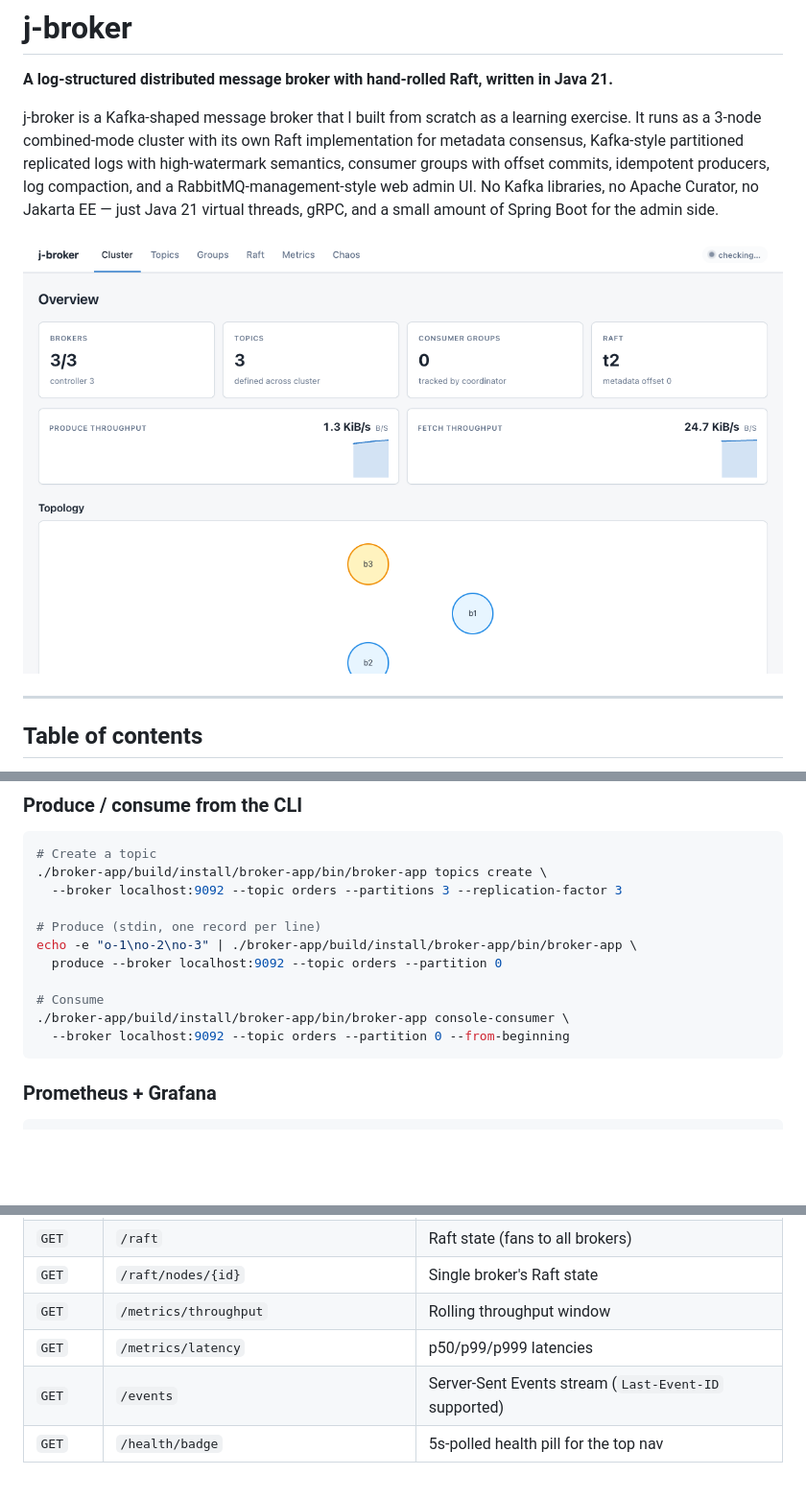
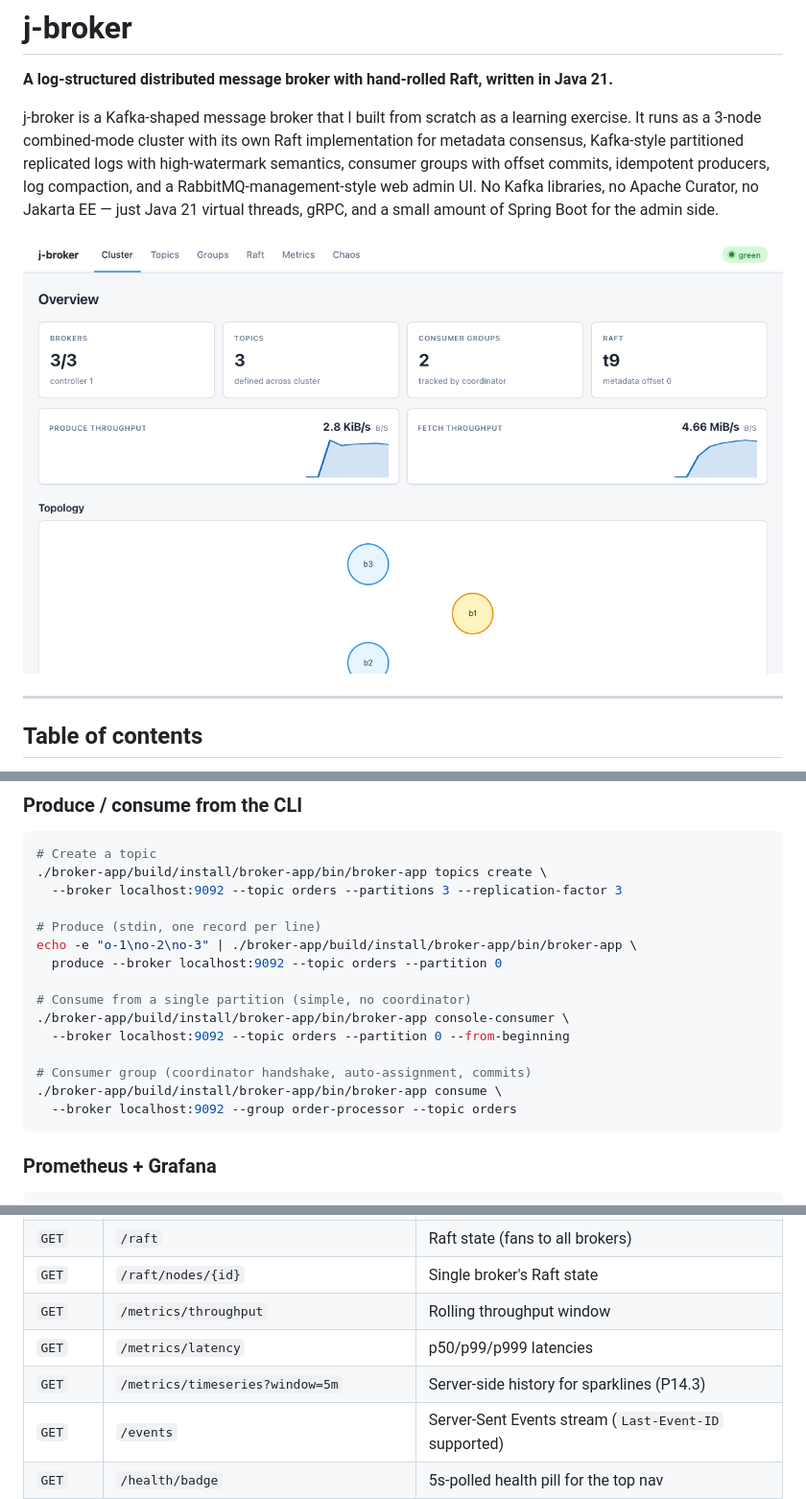
Before and after one commit to jeremainecheong/j-broker, a Markdown page: README.md, 3 parts joined by grey strips. Shown: that part at 96% size. Drawn GitHub-style; pictures changed too: docs/screenshots/overview.png; blank space fills up the shorter version.

````diff
--- a/README.md
+++ b/README.md
@@ -110,9 +110,13 @@ Combined with the admin app:
 echo -e "o-1\no-2\no-3" | ./broker-app/build/install/broker-app/bin/broker-app \
   produce --broker localhost:9092 --topic orders --partition 0
 
-# Consume
+# Consume from a single partition (simple, no coordinator)
 ./broker-app/build/install/broker-app/bin/broker-app console-consumer \
   --broker localhost:9092 --topic orders --partition 0 --from-beginning
+
+# Consumer group (coordinator handshake, auto-assignment, commits)
+./broker-app/build/install/broker-app/bin/broker-app consume \
+  --broker localhost:9092 --group order-processor --topic orders
 ```
 
 ### Prometheus + Grafana
@@ -514,6 +528,7 @@ All paths are under `/api/v1/`. JSON is snake_case throughout (Jackson configure
 | `GET` | `/raft/nodes/{id}` | Single broker's Raft state |
 | `GET` | `/metrics/throughput` | Rolling throughput window |
 | `GET` | `/metrics/latency` | p50/p99/p999 latencies |
+| `GET` | `/metrics/timeseries?window=5m` | Server-side history for sparklines (P14.3) |
 | `GET` | `/events` | Server-Sent Events stream (`Last-Event-ID` supported) |
 | `GET` | `/health/badge` | 5s-polled health pill for the top nav |
 | `POST` | `/chaos/kill-broker/{id}` | Exit the broker process (requires chaos port) |
````
Also changed, not shown: other parts of README.md (+20 -9 lines), docs/screenshots/group-detail.png (added), docs/screenshots/groups.png, docs/screenshots/metrics.png (added), docs/screenshots/topics-create-modal.png (deleted), docs/screenshots/topics.png.
